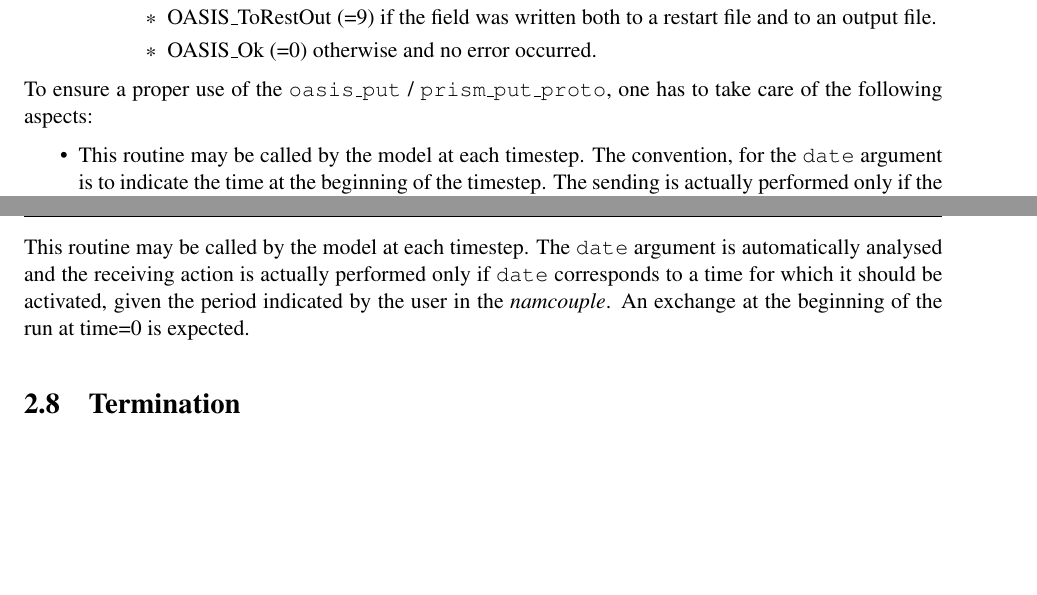
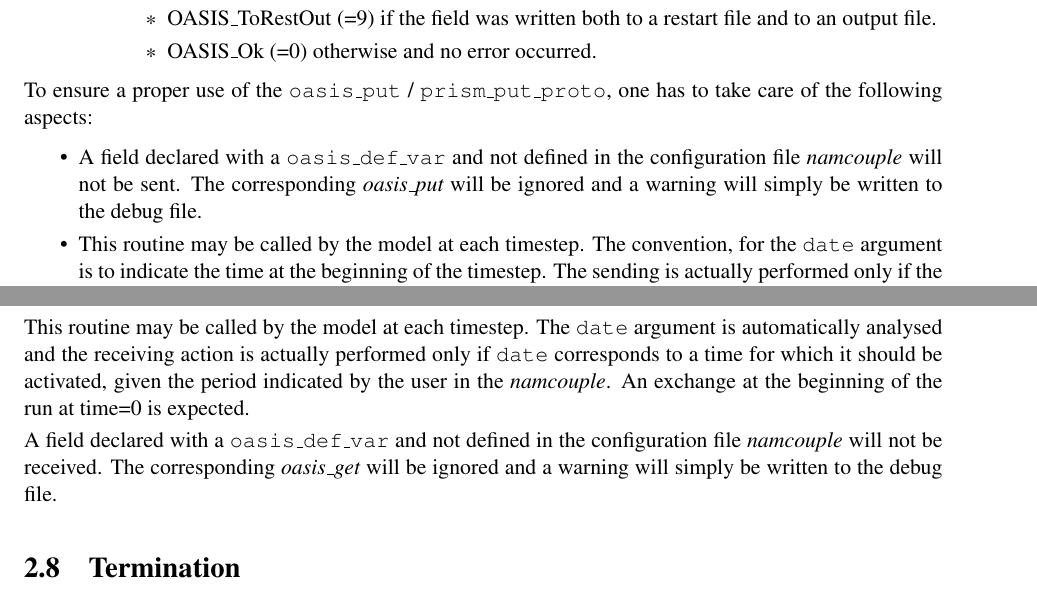
Before and after one commit to COSIMA/oasis3-mct, a LaTeX thesis (doc/oasis3mct_UserGuide.tex, which reads doc/UG2_Model_interfacing.tex): two parts of pages 21 and 22 of 52 before the commit and two parts of pages 21 and 22 of 54 after it, joined at a grey line, cut so that both start at the same text, the shorter picture padded with empty space. Compiled offline with pdfLaTeX.

Commit message:
Modification to detail what happens when a field declared with an oasis_def_var is not defined in the namcouple
svn path=/trunk/oasis3-mct/; revision=541

```diff
--- a/doc/UG2_Model_interfacing.tex
+++ b/doc/UG2_Model_interfacing.tex
@@ -548,6 +548,7 @@ To ensure a proper use of the {\tt oasis\_put} / {\tt
 
 \begin{itemize}
 
+\item A field declared  with a {\tt oasis\_def\_var} and not defined in the configuration file {\it namcouple} will not be sent. The corresponding {\it oasis\_put} will be ignored and a warning will simply be written to the debug file.
 \item This routine may be called by the model at each timestep. The
   convention, for the {\tt date} argument is to indicate the time at
   the beginning of the timestep. The sending is actually performed
@@ -621,6 +622,8 @@ performed only if {\tt date} corresponds to a time for which it should
 be activated, given the period indicated by the user in the
 {\it namcouple}. An exchange at the beginning of the run at time=0 is
 expected.
+
+A field declared  with a {\tt oasis\_def\_var} and not defined in the configuration file {\it namcouple} will not be received. The corresponding {\it oasis\_get} will be ignored and a warning will simply be written to the debug file.
 %A field will not be received at all if its
 %coupling or I/O period indicated in the {\it namcouple} is greater
 %than the total run time.
```
Also changed, not shown: doc/UG2_Model_interfacing.tex (2 more changed lines).
